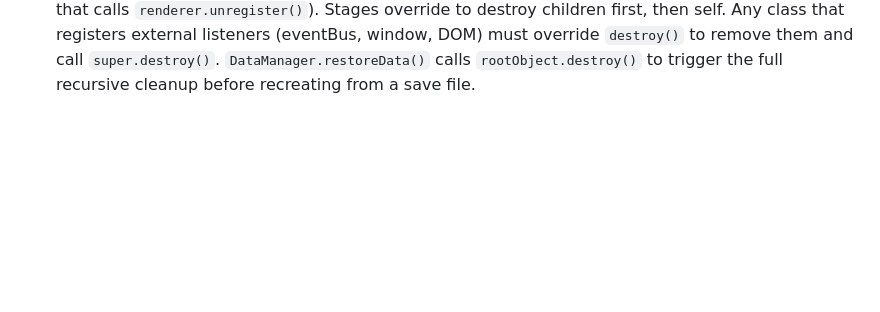
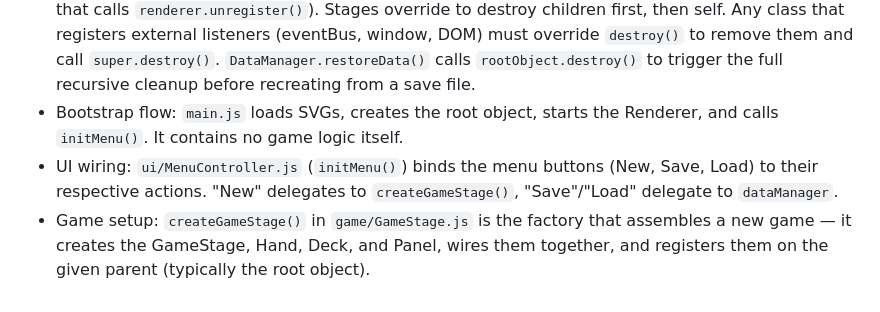
Before and after one commit to Chatuye/gemaeuer, a Markdown page: .kiro/steering/architecture.md, the part around the change. GitHub-like rendering; blank space fills up the shorter version.

Commit message:
docs(architecture): document bootstrap flow, UI wiring, and game setup
- Add Bootstrap flow section explaining main.js initialization sequence
- Add UI wiring section describing MenuController button bindings and delegation
- Add Game setup section detailing GameStage factory and component assembly
- Clarify separation of concerns: main.js handles loading/rendering, MenuController handles UI events, GameStage handles game initialization

```diff
--- a/.kiro/steering/architecture.md
+++ b/.kiro/steering/architecture.md
@@ -18,3 +18,6 @@
 - Viewport propagation: `Stage.notifyChildStages()` recursively triggers `onParentChange()` on nested stages, which recalculates viewport scales. The Renderer only handles DOM dirty propagation, not viewport logic.
 - Rendering deep-dive: see `rendering/rendering.architecture.md` for the full rendering layer documentation (data flow, layout computation, input handling, viewport propagation, save/load integration, and public API).
 - Destruction protocol: every ZUI object has a `destroy()` method (base no-op on `ZoomableElement` that calls `renderer.unregister()`). Stages override to destroy children first, then self. Any class that registers external listeners (eventBus, window, DOM) must override `destroy()` to remove them and call `super.destroy()`. `DataManager.restoreData()` calls `rootObject.destroy()` to trigger the full recursive cleanup before recreating from a save file.
+- Bootstrap flow: `main.js` loads SVGs, creates the root object, starts the Renderer, and calls `initMenu()`. It contains no game logic itself.
+- UI wiring: `ui/MenuController.js` (`initMenu()`) binds the menu buttons (New, Save, Load) to their respective actions. "New" delegates to `createGameStage()`, "Save"/"Load" delegate to `dataManager`.
+- Game setup: `createGameStage()` in `game/GameStage.js` is the factory that assembles a new game — it creates the GameStage, Hand, Deck, and Panel, wires them together, and registers them on the given parent (typically the root object).
```
